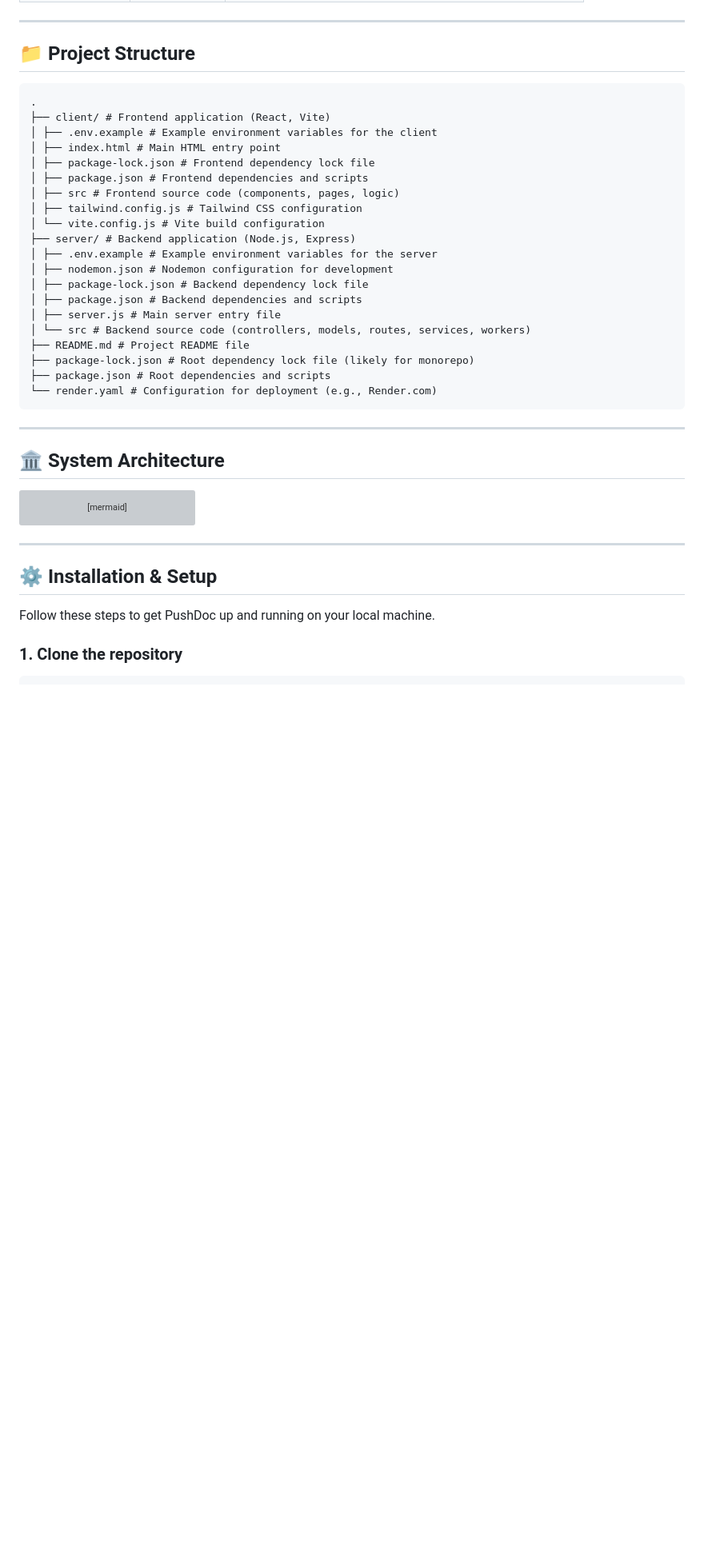
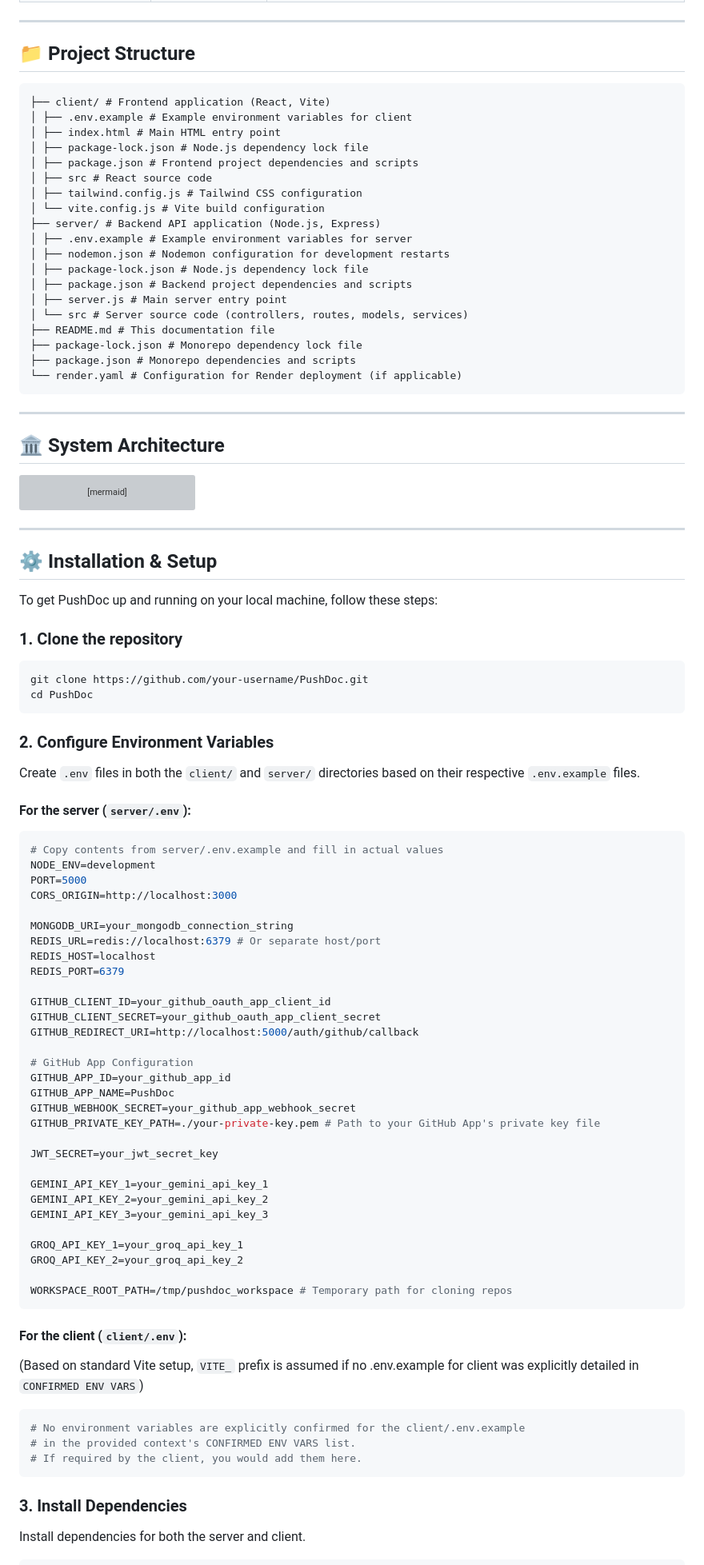
Before and after one commit to SudeepKagi/PushDoc, a Markdown page: README.md, the part around one of its changes. Shown at 80% size. Drawn GitHub-style; blank space fills up the shorter version; grey boxes are pictures that could not be loaded.

````diff
--- a/README.md
+++ b/README.md
@@ -51,28 +55,26 @@
 ---
 
 ## 📁 Project Structure
-
 ```
-.
 ├── client/ # Frontend application (React, Vite)
-│ ├── .env.example # Example environment variables for the client
+│ ├── .env.example # Example environment variables for client
 │ ├── index.html # Main HTML entry point
-│ ├── package-lock.json # Frontend dependency lock file
-│ ├── package.json # Frontend dependencies and scripts
-│ ├── src # Frontend source code (components, pages, logic)
+│ ├── package-lock.json # Node.js dependency lock file
+│ ├── package.json # Frontend project dependencies and scripts
+│ ├── src # React source code
 │ ├── tailwind.config.js # Tailwind CSS configuration
 │ └── vite.config.js # Vite build configuration
-├── server/ # Backend application (Node.js, Express)
-│ ├── .env.example # Example environment variables for the server
-│ ├── nodemon.json # Nodemon configuration for development
-│ ├── package-lock.json # Backend dependency lock file
-│ ├── package.json # Backend dependencies and scripts
-│ ├── server.js # Main server entry file
-│ └── src # Backend source code (controllers, models, routes, services, workers)
-├── README.md # Project README file
-├── package-lock.json # Root dependency lock file (likely for monorepo)
-├── package.json # Root dependencies and scripts
-└── render.yaml # Configuration for deployment (e.g., Render.com)
+├── server/ # Backend API application (Node.js, Express)
+│ ├── .env.example # Example environment variables for server
+│ ├── nodemon.json # Nodemon configuration for development restarts
+│ ├── package-lock.json # Node.js dependency lock file
+│ ├── package.json # Backend project dependencies and scripts
+│ ├── server.js # Main server entry point
+│ └── src # Server source code (controllers, routes, models, services)
+├── README.md # This documentation file
+├── package-lock.json # Monorepo dependency lock file
+├── package.json # Monorepo dependencies and scripts
+└── render.yaml # Configuration for Render deployment (if applicable)
 ```
 
 
@@ -102,8 +104,62 @@ flowchart TD
 
 ## ⚙️ Installation & Setup
 
-Follow these steps to get PushDoc up and running on your local machine.
+To get PushDoc up and running on your local machine, follow these steps:
 
 ### 1. Clone the repository
+```bash
+git clone https://github.com/your-username/PushDoc.git
+cd PushDoc
+```
+
+### 2. Configure Environment Variables
+
+Create `.env` files in both the `client/` and `server/` directories based on their respective `.env.example` files.
+
+#### For the server (`server/.env`):
+```ini
+# Copy contents from server/.env.example and fill in actual values
+NODE_ENV=development
+PORT=5000
+CORS_ORIGIN=http://localhost:3000
+
+MONGODB_URI=your_mongodb_connection_string
+REDIS_URL=redis://localhost:6379 # Or separate host/port
+REDIS_HOST=localhost
+REDIS_PORT=6379
+
+GITHUB_CLIENT_ID=your_github_oauth_app_client_id
+GITHUB_CLIENT_SECRET=your_github_oauth_app_client_secret
+GITHUB_REDIRECT_URI=http://localhost:5000/auth/github/callback
+
+# GitHub App Configuration
+GITHUB_APP_ID=your_github_app_id
+GITHUB_APP_NAME=PushDoc
+GITHUB_WEBHOOK_SECRET=your_github_app_webhook_secret
+GITHUB_PRIVATE_KEY_PATH=./your-private-key.pem # Path to your GitHub App's private key file
+
+JWT_SECRET=your_jwt_secret_key
+
+GEMINI_API_KEY_1=your_gemini_api_key_1
+GEMINI_API_KEY_2=your_gemini_api_key_2
+GEMINI_API_KEY_3=your_gemini_api_key_3
+
+GROQ_API_KEY_1=your_groq_api_key_1
+GROQ_API_KEY_2=your_groq_api_key_2
+
+WORKSPACE_ROOT_PATH=/tmp/pushdoc_workspace # Temporary path for cloning repos
+```
+
+#### For the client (`client/.env`):
+(Based on standard Vite setup, `VITE_` prefix is assumed if no .env.example for client was explicitly detailed in `CONFIRMED ENV VARS`)
+```ini
+# No environment variables are explicitly confirmed for the client/.env.example
+# in the provided context's CONFIRMED ENV VARS list.
+# If required by the client, you would add them here.
+```
+
+### 3. Install Dependencies
+
+Install dependencies for both the server and client.
 
 ```bash
````
Also changed, not shown: other parts of README.md (+103 -142 lines).
